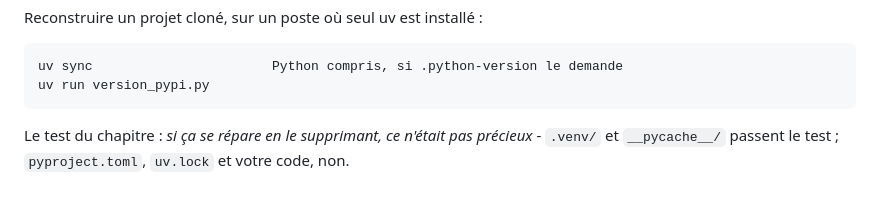
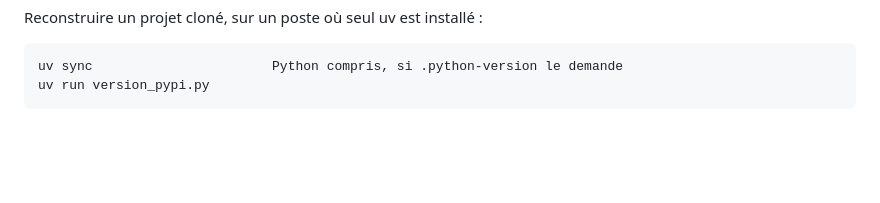
Before and after one commit to MarcanBat2a/cours_td_public, a Markdown page: memo-a4.md, the part around the change. Drawn GitHub-style; blank space fills up the shorter version.

````diff
--- a/memo-a4.md
+++ b/memo-a4.md
@@ -94,7 +94,3 @@ Reconstruire un projet cloné, sur un poste où seul uv est installé :
 uv sync                       Python compris, si .python-version le demande
 uv run version_pypi.py
 ```
-
-Le test du chapitre : *si ça se répare en le supprimant, ce n'était pas
-précieux* - `.venv/` et `__pycache__/` passent le test ; `pyproject.toml`,
-`uv.lock` et votre code, non.
````
Also changed, not shown: td-enonces.md (+1 -9 lines).
